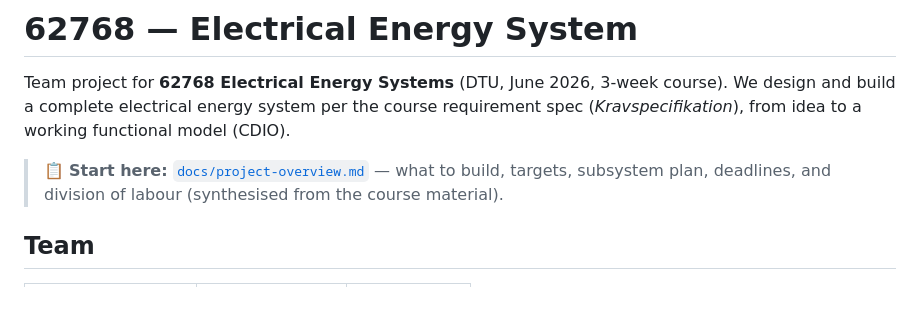
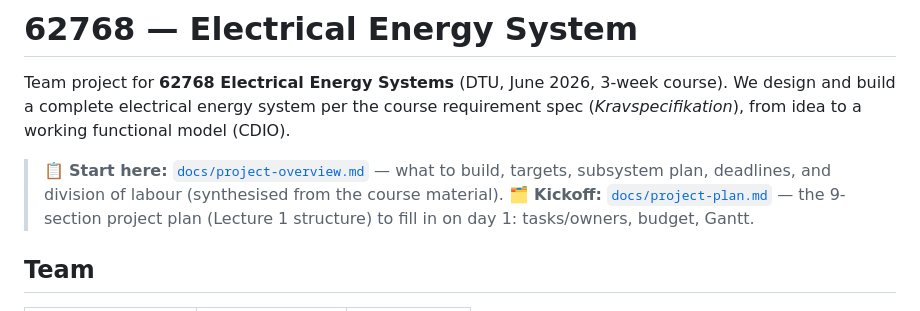
Before and after one commit to MadsRudolph/62768-energy-system, a Markdown page: README.md, the part around the change. Rendered like a GitHub page.

```diff
--- a/README.md
+++ b/README.md
@@ -6,6 +6,8 @@ We design and build a complete electrical energy system per the course requireme
 
 > 📋 **Start here:** [`docs/project-overview.md`](docs/project-overview.md) — what to build,
 > targets, subsystem plan, deadlines, and division of labour (synthesised from the course material).
+> 🗂️ **Kickoff:** [`docs/project-plan.md`](docs/project-plan.md) — the 9-section project plan
+> (Lecture 1 structure) to fill in on day 1: tasks/owners, budget, Gantt.
 
 ## Team
 
```
Also changed, not shown: docs/project-plan.md (added, +102 -0 lines).
